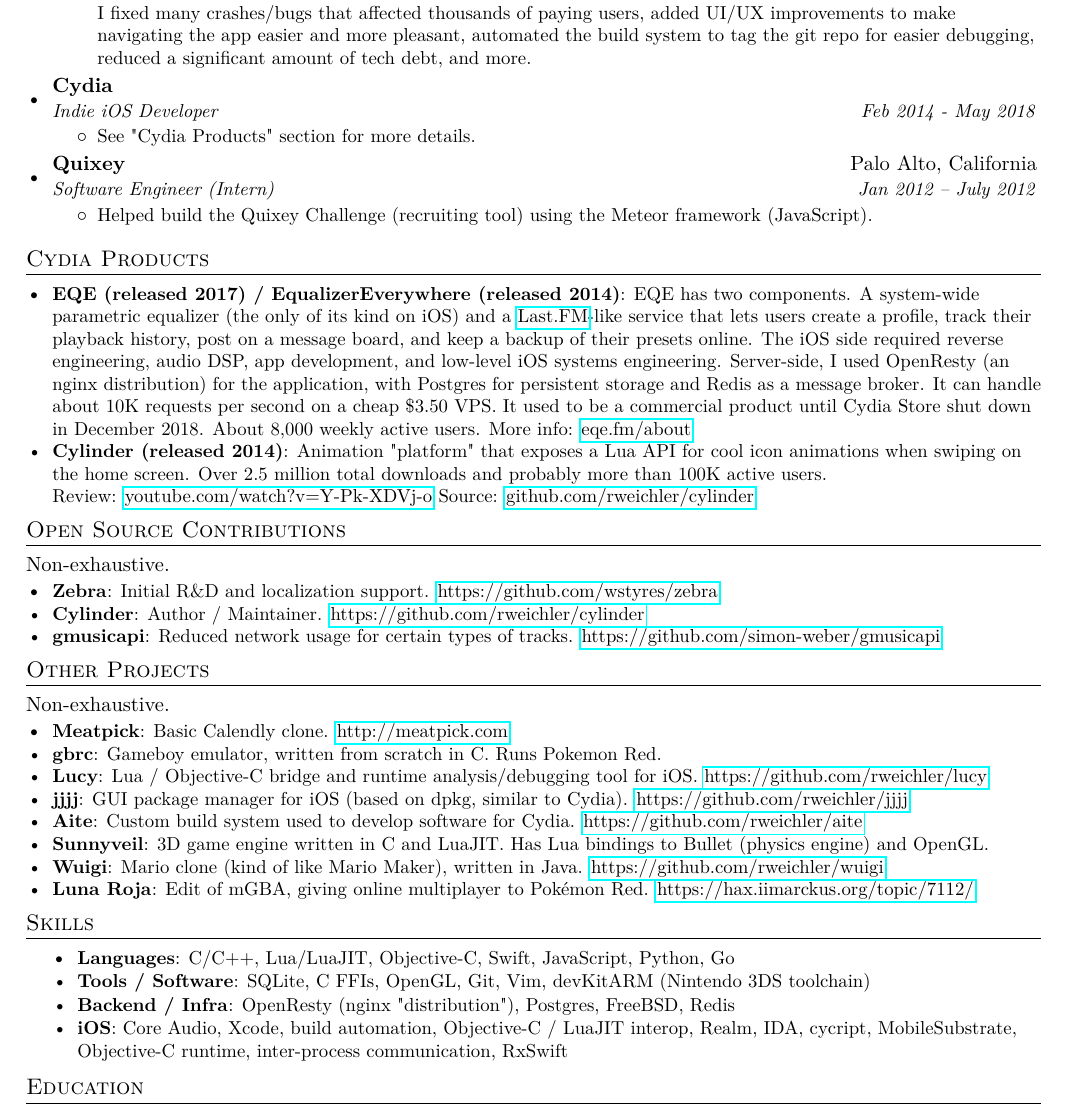
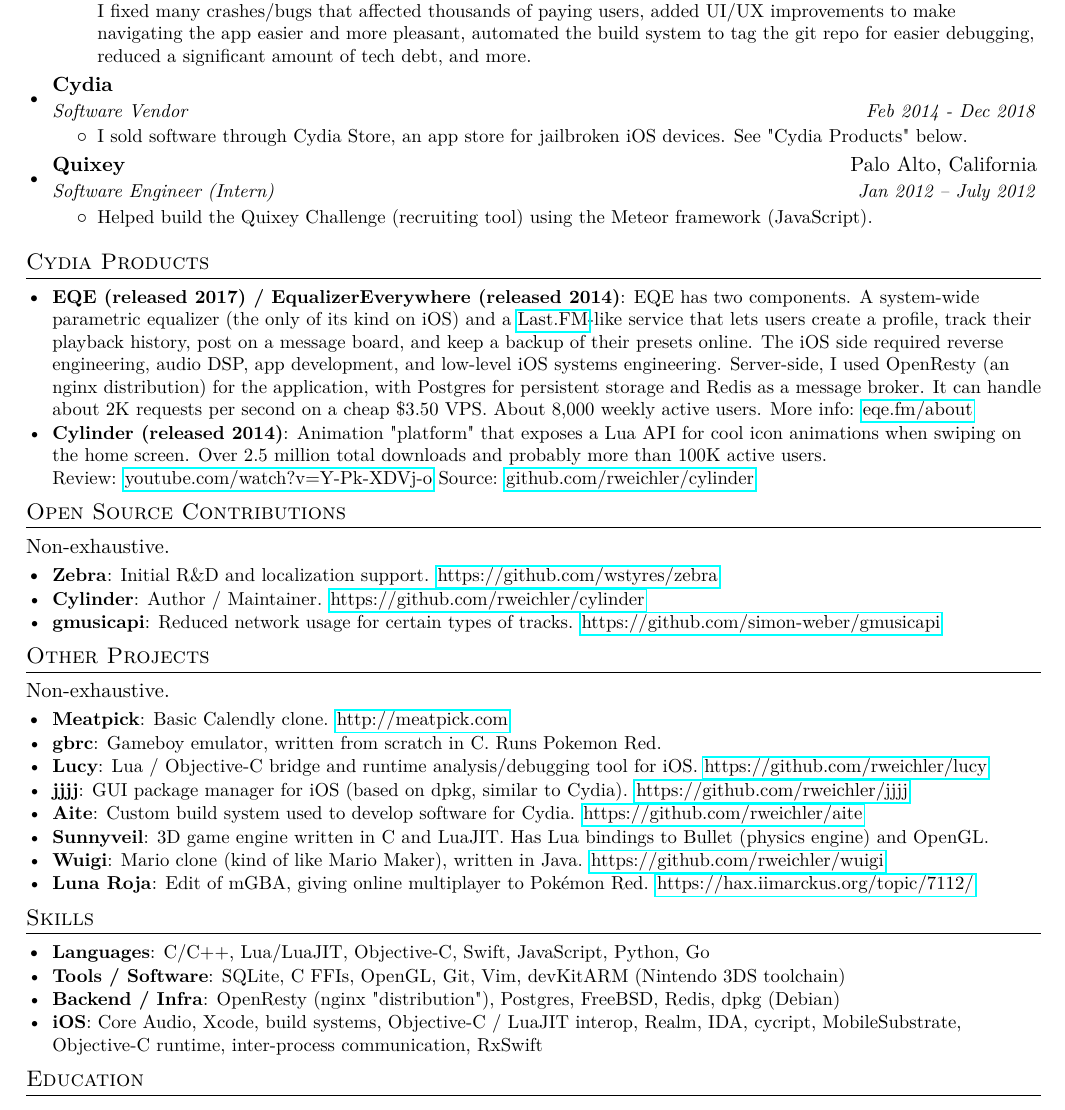
Before and after one commit to rweichler/resume, a LaTeX CV (resume.tex): part of the page, cut so that both start at the same text. Compiled offline with pdfLaTeX.

Commit message:
idk mayne

```diff
--- a/resume.tex
+++ b/resume.tex
@@ -42,13 +42,6 @@
 \newcommand{\resumeItem}[2]{
   \item\small{
     \textbf{#1}{: #2 \vspace{-2.5pt}}
-  }
-}
-
-
-\newcommand{\resumeItemAIDS}[2]{
-  \item\small{
-    \textbf{#1}{: #2 \vspace{-6.5pt}}
   }
 }
 
@@ -103,9 +96,9 @@
 
     \resumeSubheading
       {Cydia}{}
-      {Indie iOS Developer}{Feb 2014 - May 2018}
+      {Software Vendor}{Feb 2014 - Dec 2018}
       \resumeItemListStart
-        \item\small{See "Cydia Products" section for more details.
+        \item\small{I sold software through Cydia Store, an app store for jailbroken iOS devices. See "Cydia Products" below.
         }
       \resumeItemListEnd
 
@@ -123,7 +116,7 @@
 
 \section{Cydia Products}
   \resumeSubHeadingListStart
-    \resumeSubItem{EQE (released 2017) / EqualizerEverywhere (released 2014)}{EQE has two components. A system-wide parametric equalizer (the only of its kind on iOS) and a  \href{https://last.fm}{Last.FM}-like service that lets users create a profile, track their playback history, post on a message board, and keep a backup of their presets online. The iOS side required reverse engineering, audio DSP, app development, and low-level iOS systems engineering. Server-side, I used OpenResty (an nginx distribution) for the application, with Postgres for persistent storage and Redis as a message broker. It can handle about 10K requests per second on a cheap \$3.50 VPS. It used to be a commercial product until Cydia Store shut down in December 2018. About 8,000 weekly active users. More info: \href{https://eqe.fm/about}{eqe.fm/about} }
+    \resumeSubItem{EQE (released 2017) / EqualizerEverywhere (released 2014)}{EQE has two components. A system-wide parametric equalizer (the only of its kind on iOS) and a  \href{https://last.fm}{Last.FM}-like service that lets users create a profile, track their playback history, post on a message board, and keep a backup of their presets online. The iOS side required reverse engineering, audio DSP, app development, and low-level iOS systems engineering. Server-side, I used OpenResty (an nginx distribution) for the application, with Postgres for persistent storage and Redis as a message broker. It can handle about 2K requests per second on a cheap \$3.50 VPS. About 8,000 weekly active users. More info: \href{https://eqe.fm/about}{eqe.fm/about} }
     \resumeSubItem{Cylinder (released 2014)}{Animation "platform" that exposes a Lua API for cool icon animations when swiping on the home screen. Over 2.5 million total downloads and probably more than 100K active users. \\ Review: \href{https://youtube.com/watch?v=Y-Pk-XDVj-o}{youtube.com/watch?v=Y-Pk-XDVj-o}
     Source: \href{https://github.com/rweichler/cylinder}{github.com/rweichler/cylinder}
 
@@ -168,16 +161,16 @@
 
 %-----------SKILLS-----------------
 \section{Skills}
-    \resumeItemListStart
-        \resumeItemAIDS{Languages}
+  \resumeSubHeadingListStart
+        \resumeSubItem{Languages}
             {C/C++, Lua/LuaJIT, Objective-C, Swift, JavaScript, Python, Go}
-        \resumeItemAIDS{Tools / Software}
+        \resumeSubItem{Tools / Software}
             {SQLite, C FFIs, OpenGL, Git, Vim, devKitARM (Nintendo 3DS toolchain)}
-        \resumeItemAIDS{Backend / Infra}
-            {OpenResty (nginx "distribution"), Postgres, FreeBSD, Redis}
-        \resumeItemAIDS{iOS}
-            {Core Audio, Xcode, build automation, Objective-C / LuaJIT interop, Realm, IDA, cycript, MobileSubstrate, Objective-C runtime, inter-process communication, RxSwift}
-    \resumeItemListEnd
+        \resumeSubItem{Backend / Infra}
+            {OpenResty (nginx "distribution"), Postgres, FreeBSD, Redis, dpkg (Debian)}
+        \resumeSubItem{iOS}
+            {Core Audio, Xcode, build systems, Objective-C / LuaJIT interop, Realm, IDA, cycript, MobileSubstrate, Objective-C runtime, inter-process communication, RxSwift}
+  \resumeSubHeadingListEnd
 
 
 %-----------EDUCATION-----------------
```
Also changed, not shown: resume.pdf.
